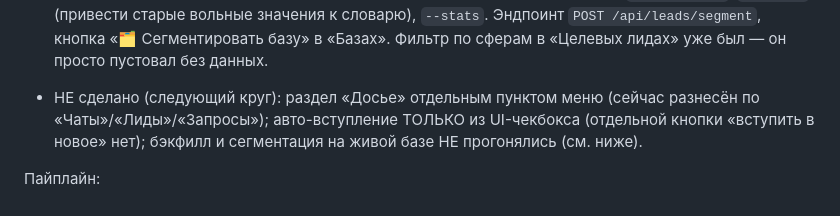
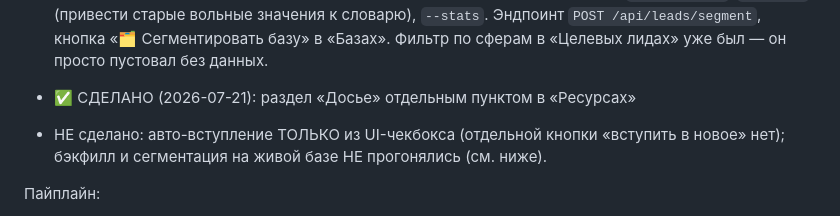
Before and after one commit to vassiliypelts-stack/axiom, a Markdown page: BACKLOG.md, the part around the change. Drawn GitHub-style.

Commit message:
docs: TODO+BACKLOG актуализирован 2026-07-21
- TODO: обновлён, отмечены Proxy6/hero-sms/UI как сделано
- BACKLOG: Досье в меню отмечен как сделанный
- Пул прокси обновлён: 17 живых MTProto

```diff
--- a/BACKLOG.md
+++ b/BACKLOG.md
@@ -107,9 +107,9 @@
   Эндпоинт `POST /api/leads/segment`, кнопка «🗂 Сегментировать базу» в «Базах». Фильтр по сферам
   в «Целевых лидах» уже был — он просто пустовал без данных.
 
-- НЕ сделано (следующий круг): раздел «Досье» отдельным пунктом меню (сейчас разнесён по
-  «Чаты»/«Лиды»/«Запросы»); авто-вступление ТОЛЬКО из UI-чекбокса (отдельной кнопки «вступить в
-  новое» нет); бэкфилл и сегментация на живой базе НЕ прогонялись (см. ниже).
+- ✅ СДЕЛАНО (2026-07-21): раздел «Досье» отдельным пунктом в «Ресурсах»
+- НЕ сделано: авто-вступление ТОЛЬКО из UI-чекбокса (отдельной кнопки «вступить в новое» нет);
+  бэкфилл и сегментация на живой базе НЕ прогонялись (см. ниже).
 
 Пайплайн:
 - FIXME: раздел «Досье» в «Ресурсах» пульта: список чатов + карточки людей.
```
